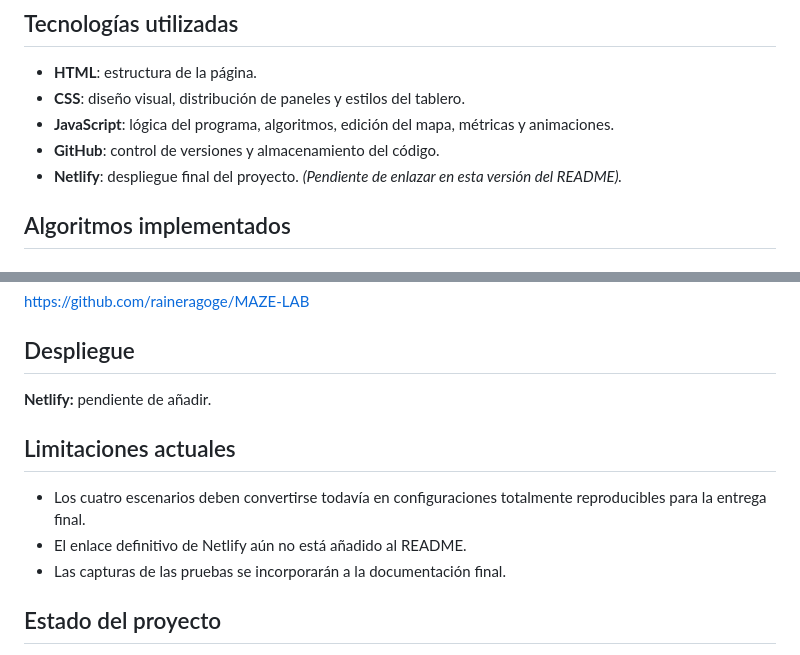
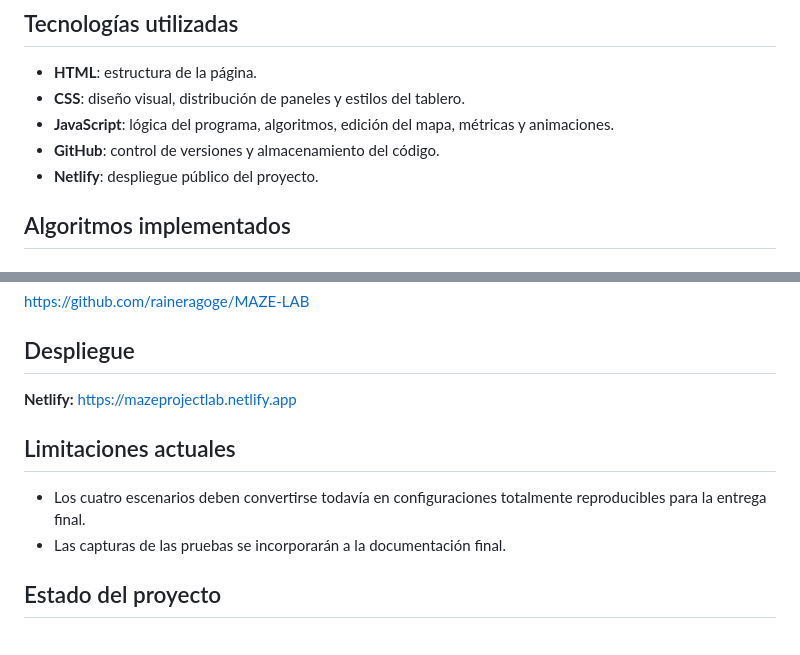
Before and after one commit to raineragoge/MAZE-LAB, a Markdown page: README.md, 2 parts joined by grey strips. Rendered like a GitHub page.

Commit message:
Añadir enlace de Netlify al README

```diff
--- a/README.md
+++ b/README.md
@@ -12,7 +12,7 @@ El objetivo del proyecto es entender de forma visual cómo funcionan varios algo
 - **CSS**: diseño visual, distribución de paneles y estilos del tablero.
 - **JavaScript**: lógica del programa, algoritmos, edición del mapa, métricas y animaciones.
 - **GitHub**: control de versiones y almacenamiento del código.
-- **Netlify**: despliegue final del proyecto. *(Pendiente de enlazar en esta versión del README).*
+- **Netlify**: despliegue público del proyecto.
 
 ## Algoritmos implementados
 
@@ -127,12 +127,11 @@ https://github.com/raineragoge/MAZE-LAB
 
 ## Despliegue
 
-**Netlify:** pendiente de añadir.
+**Netlify:** https://mazeprojectlab.netlify.app
 
 ## Limitaciones actuales
 
 - Los cuatro escenarios deben convertirse todavía en configuraciones totalmente reproducibles para la entrega final.
-- El enlace definitivo de Netlify aún no está añadido al README.
 - Las capturas de las pruebas se incorporarán a la documentación final.
 
 ## Estado del proyecto
```
